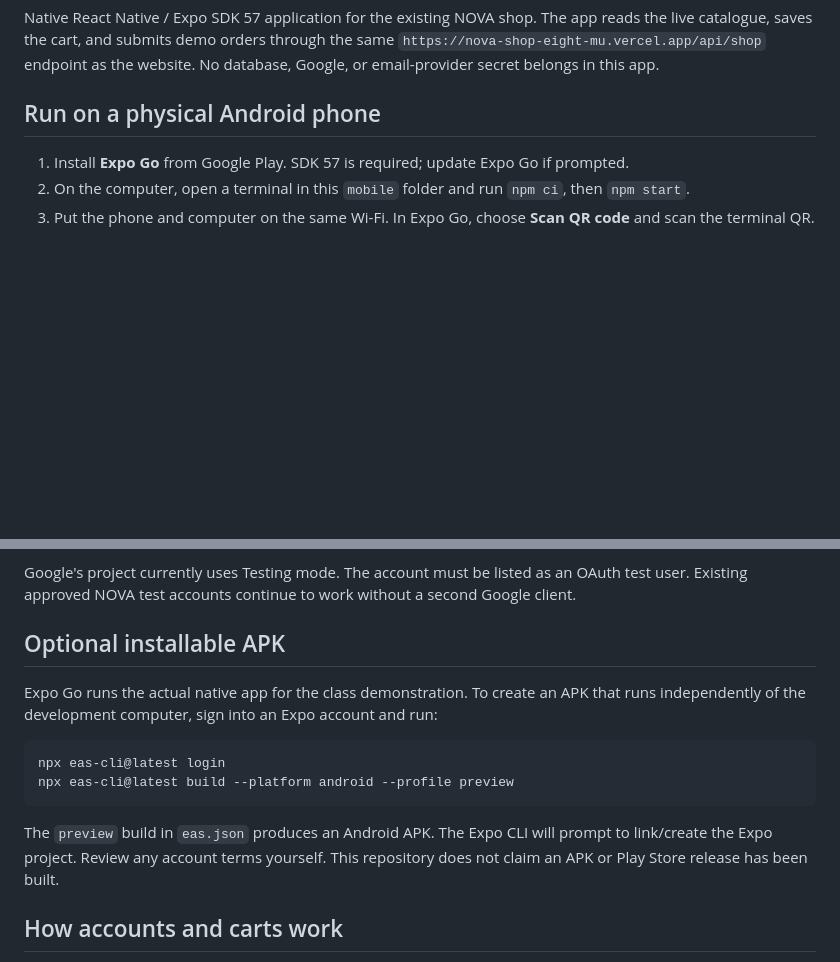
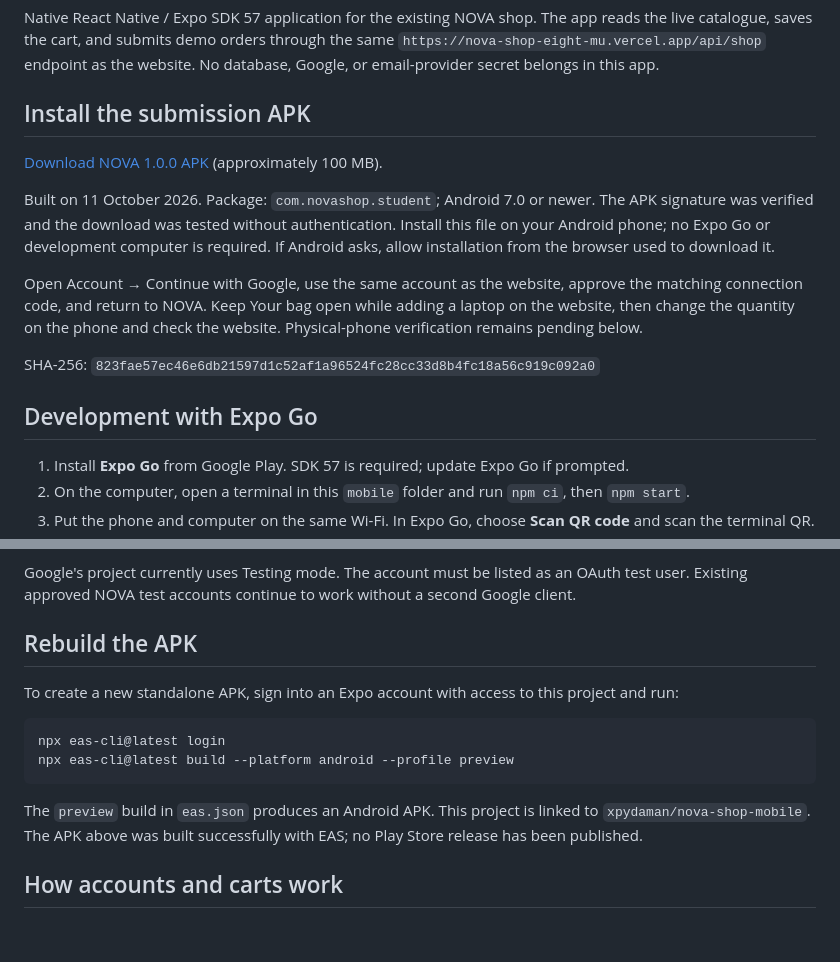
Before and after one commit to xpyda10/Project1, a Markdown page: mobile/README.md, 2 parts joined by grey strips. Rendered like a GitHub page; blank space fills up the shorter version.

Commit message:
Document signed Android APK download and phone acceptance steps

````diff
--- a/mobile/README.md
+++ b/mobile/README.md
@@ -5,7 +5,17 @@ The app reads the live catalogue, saves the cart, and submits demo orders throug
 the same `https://nova-shop-eight-mu.vercel.app/api/shop` endpoint as the website.
 No database, Google, or email-provider secret belongs in this app.
 
-## Run on a physical Android phone
+## Install the submission APK
+
+[Download NOVA 1.0.0 APK](https://expo.dev/artifacts/eas/w-TfRWqhss1HKax76h8tHxq_Kyn08r_m2tGLmcucUDg.apk) (approximately 100 MB).
+
+Built on 11 October 2026. Package: `com.novashop.student`; Android 7.0 or newer. The APK signature was verified and the download was tested without authentication. Install this file on your Android phone; no Expo Go or development computer is required. If Android asks, allow installation from the browser used to download it.
+
+Open Account → Continue with Google, use the same account as the website, approve the matching connection code, and return to NOVA. Keep Your bag open while adding a laptop on the website, then change the quantity on the phone and check the website. Physical-phone verification remains pending below.
+
+SHA-256: `823fae57ec46e6db21597d1c52af1a96524fc28cc33d8b4fc18a56c919c092a0`
+
+## Development with Expo Go
 
 1. Install **Expo Go** from Google Play. SDK 57 is required; update Expo Go if prompted.
 2. On the computer, open a terminal in this `mobile` folder and run `npm ci`, then `npm start`.
@@ -18,16 +28,16 @@ If Wi-Fi blocks device access, use `npx expo start --tunnel` (requires the Expo
 
 Google's project currently uses Testing mode. The account must be listed as an OAuth test user. Existing approved NOVA test accounts continue to work without a second Google client.
 
-## Optional installable APK
+## Rebuild the APK
 
-Expo Go runs the actual native app for the class demonstration. To create an APK that runs independently of the development computer, sign into an Expo account and run:
+To create a new standalone APK, sign into an Expo account with access to this project and run:
 
 ```sh
 npx eas-cli@latest login
 npx eas-cli@latest build --platform android --profile preview
 ```
 
-The `preview` build in `eas.json` produces an Android APK. The Expo CLI will prompt to link/create the Expo project. Review any account terms yourself. This repository does not claim an APK or Play Store release has been built.
+The `preview` build in `eas.json` produces an Android APK. This project is linked to `xpydaman/nova-shop-mobile`. The APK above was built successfully with EAS; no Play Store release has been published.
 
 ## How accounts and carts work
 
````
